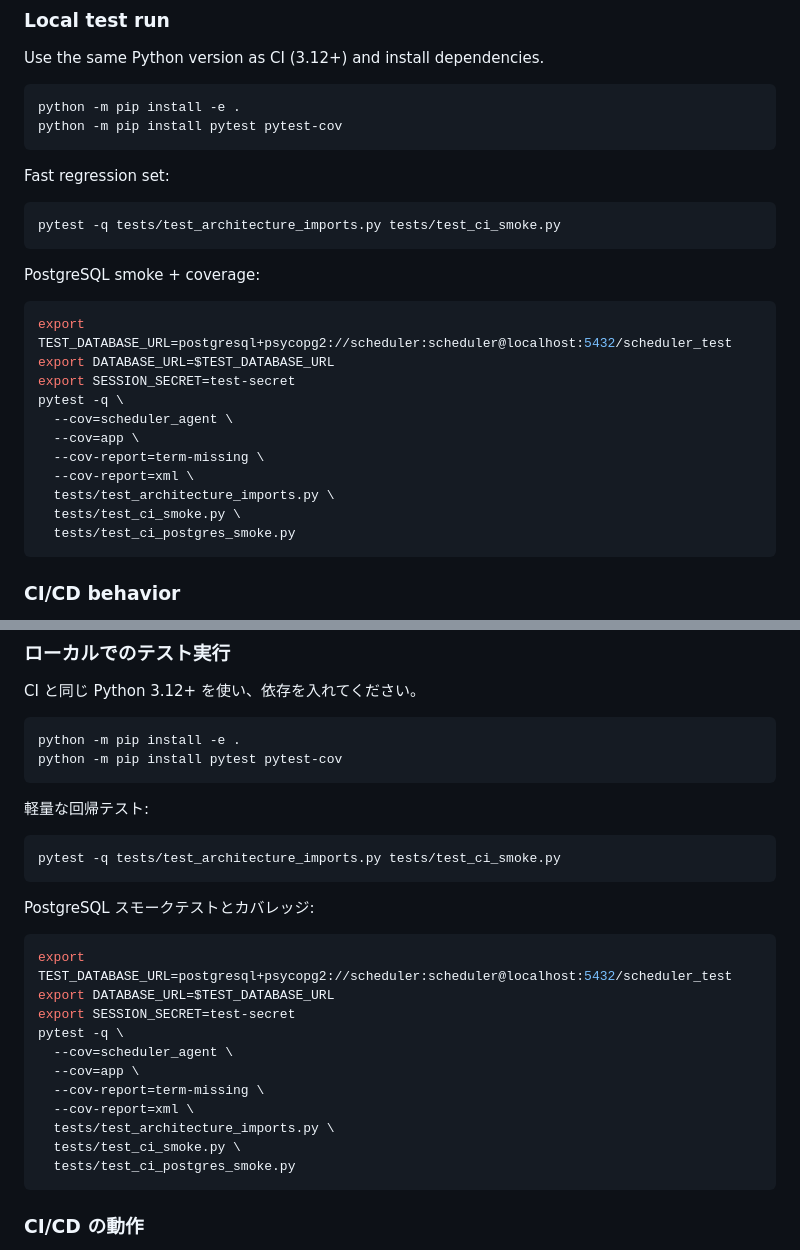
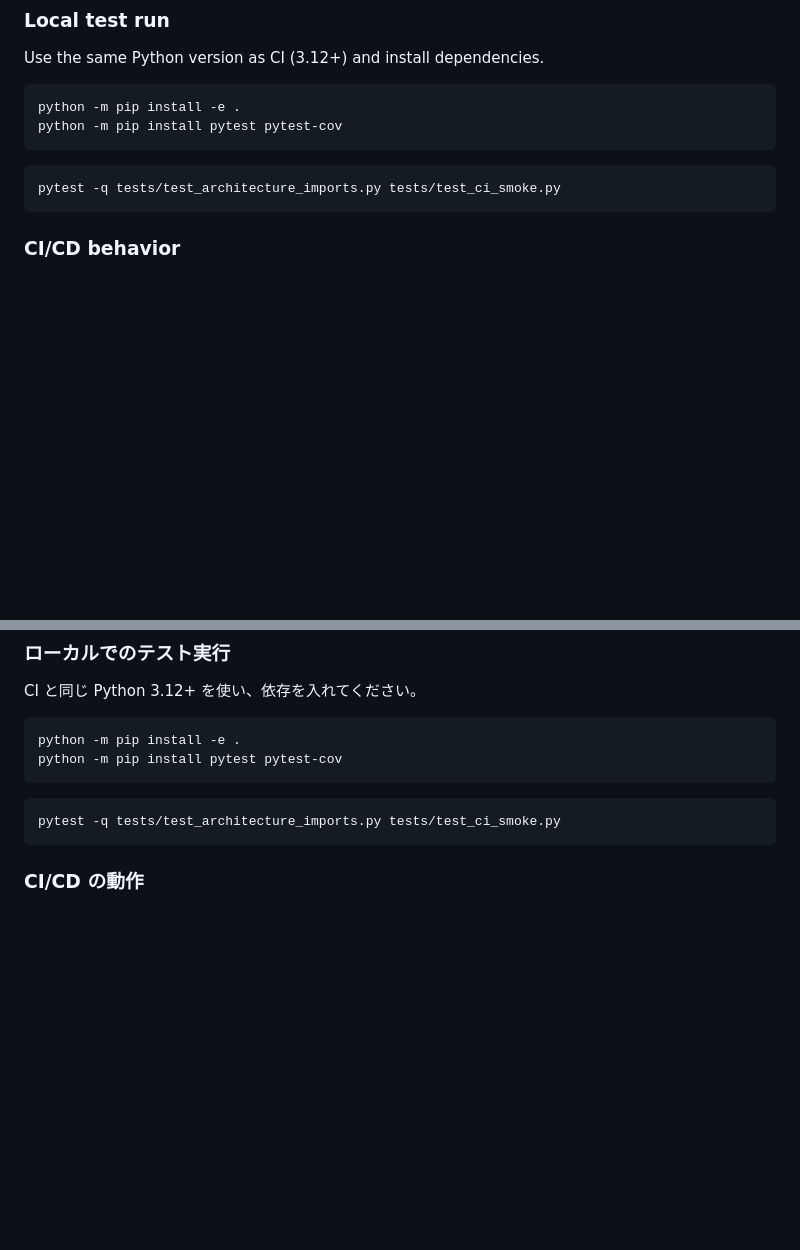
Before and after one commit to kota-kawa/Scheduler-Agent, a Markdown page: README.md, 2 parts joined by grey strips. Rendered like a GitHub page; folded sections open; blank space fills up the shorter version.

````diff
--- a/README.md
+++ b/README.md
@@ -253,26 +206,8 @@ python -m pip install -e .
 python -m pip install pytest pytest-cov
 ```
 
-Fast regression set:
-
 ```bash
 pytest -q tests/test_architecture_imports.py tests/test_ci_smoke.py
-```
-
-PostgreSQL smoke + coverage:
-
-```bash
-export TEST_DATABASE_URL=postgresql+psycopg2://scheduler:scheduler@localhost:5432/scheduler_test
-export DATABASE_URL=$TEST_DATABASE_URL
-export SESSION_SECRET=test-secret
-pytest -q \
-  --cov=scheduler_agent \
-  --cov=app \
-  --cov-report=term-missing \
-  --cov-report=xml \
-  tests/test_architecture_imports.py \
-  tests/test_ci_smoke.py \
-  tests/test_ci_postgres_smoke.py
 ```
 
 ### CI/CD behavior
@@ -488,26 +423,8 @@ python -m pip install -e .
 python -m pip install pytest pytest-cov
 ```
 
-軽量な回帰テスト:
-
 ```bash
 pytest -q tests/test_architecture_imports.py tests/test_ci_smoke.py
-```
-
-PostgreSQL スモークテストとカバレッジ:
-
-```bash
-export TEST_DATABASE_URL=postgresql+psycopg2://scheduler:scheduler@localhost:5432/scheduler_test
-export DATABASE_URL=$TEST_DATABASE_URL
-export SESSION_SECRET=test-secret
-pytest -q \
-  --cov=scheduler_agent \
-  --cov=app \
-  --cov-report=term-missing \
-  --cov-report=xml \
-  tests/test_architecture_imports.py \
-  tests/test_ci_smoke.py \
-  tests/test_ci_postgres_smoke.py
 ```
 
 ### CI/CD の動作
````
Also changed, not shown: other parts of README.md (+0 -47 lines).
